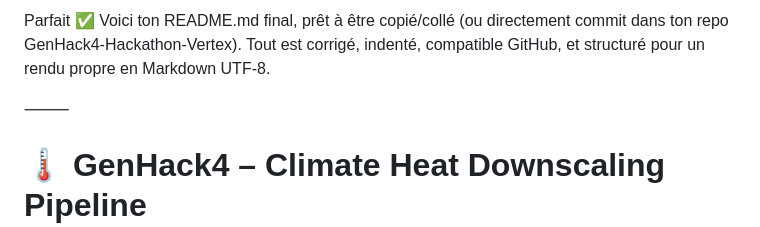
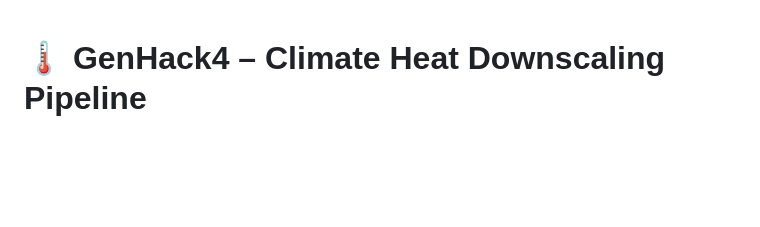
Before and after one commit to Rqbln/GenHack4-Hackathon-Backend, a Markdown page: README.md, the part around the change. Rendered like a GitHub page; blank space fills up the shorter version.

```diff
--- a/README.md
+++ b/README.md
@@ -1,9 +1,3 @@
-Parfait ✅ Voici ton README.md final, prêt à être copié/collé (ou directement commit dans ton repo GenHack4-Hackathon-Vertex).
-Tout est corrigé, indenté, compatible GitHub, et structuré pour un rendu propre en Markdown UTF-8.
-
-⸻
-
-
 # 🌡️ GenHack4 – Climate Heat Downscaling Pipeline
 
 [![Cloud Run](https://img.shields.io/badge/Cloud%20Run-Deployed-blue)](https://console.cloud.google.com/run/jobs?project=genhack-heat-dev)
```
